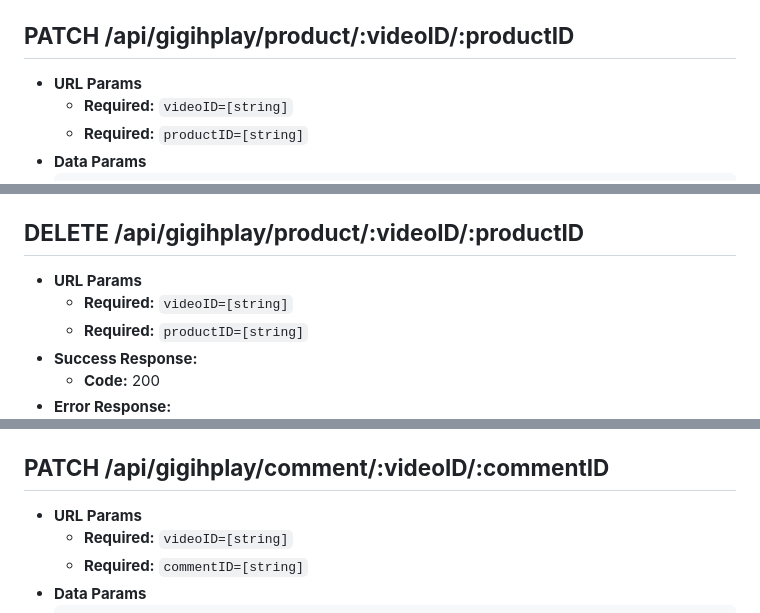
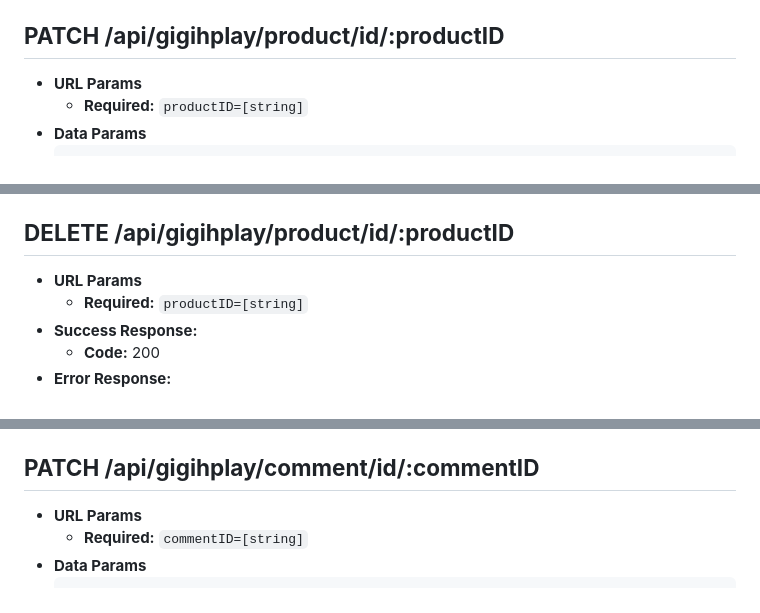
Before and after one commit to ridhofauza/final-project-gen_gigih, a Markdown page: backend/readme.md, 3 parts joined by grey strips. Rendered like a GitHub page.

````diff
--- a/backend/readme.md
+++ b/backend/readme.md
@@ -137,10 +137,9 @@
     * **Code:** 400
     * **Content:** `{ message: <error_message> }`
 
-  **PATCH /api/gigihplay/product/:videoID/:productID**
+  **PATCH /api/gigihplay/product/id/:productID**
   ---
   * **URL Params**
-    * **Required:** `videoID=[string]`
     * **Required:** `productID=[string]`
   * **Data Params**
     ```
@@ -157,10 +156,9 @@
     * **Code:** 400
     * **Content:** `{ message: <error_message> }`
 
-  **DELETE /api/gigihplay/product/:videoID/:productID**
+  **DELETE /api/gigihplay/product/id/:productID**
   ---
   * **URL Params**
-    * **Required:** `videoID=[string]`
     * **Required:** `productID=[string]`
   * **Success Response:**
     * **Code:** 200
@@ -208,10 +206,9 @@
     * **Code:** 400
     * **Content:** `{ message: <error_message> }`
 
-  **PATCH /api/gigihplay/comment/:videoID/:commentID**
+  **PATCH /api/gigihplay/comment/id/:commentID**
   ---
   * **URL Params**
-    * **Required:** `videoID=[string]`
     * **Required:** `commentID=[string]`
   * **Data Params**
     ```
````
Also changed, not shown: other parts of backend/readme.md (+1 -2 lines).
